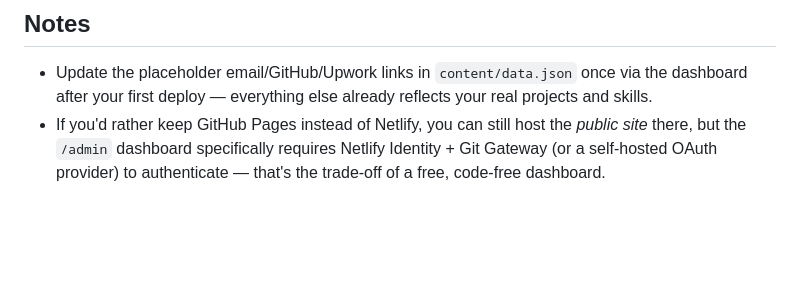
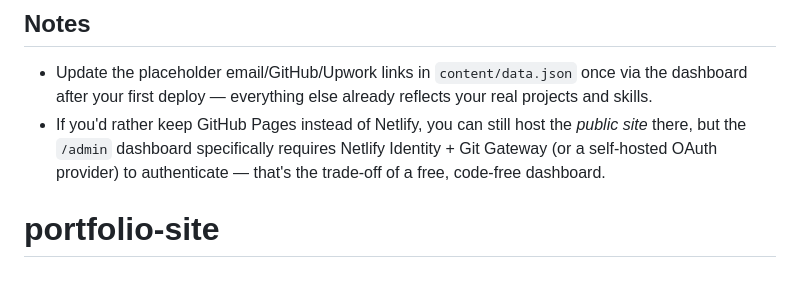
Before and after one commit to mostafaismail23398/devops-pipeline-project, a Markdown page: README.md, the part around the change. Rendered like a GitHub page; blank space fills up the shorter version.

```diff
--- a/README.md
+++ b/README.md
@@ -78,3 +78,4 @@ Then open `http://localhost:8000`.
   the *public site* there, but the `/admin` dashboard specifically requires
   Netlify Identity + Git Gateway (or a self-hosted OAuth provider) to
   authenticate — that's the trade-off of a free, code-free dashboard.
+# portfolio-site
```
